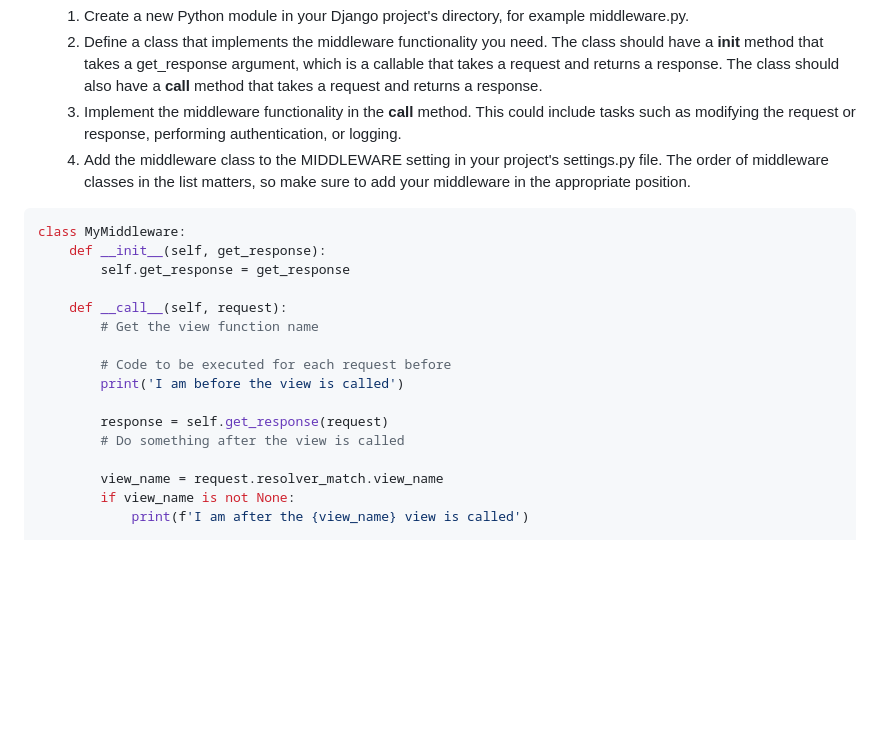
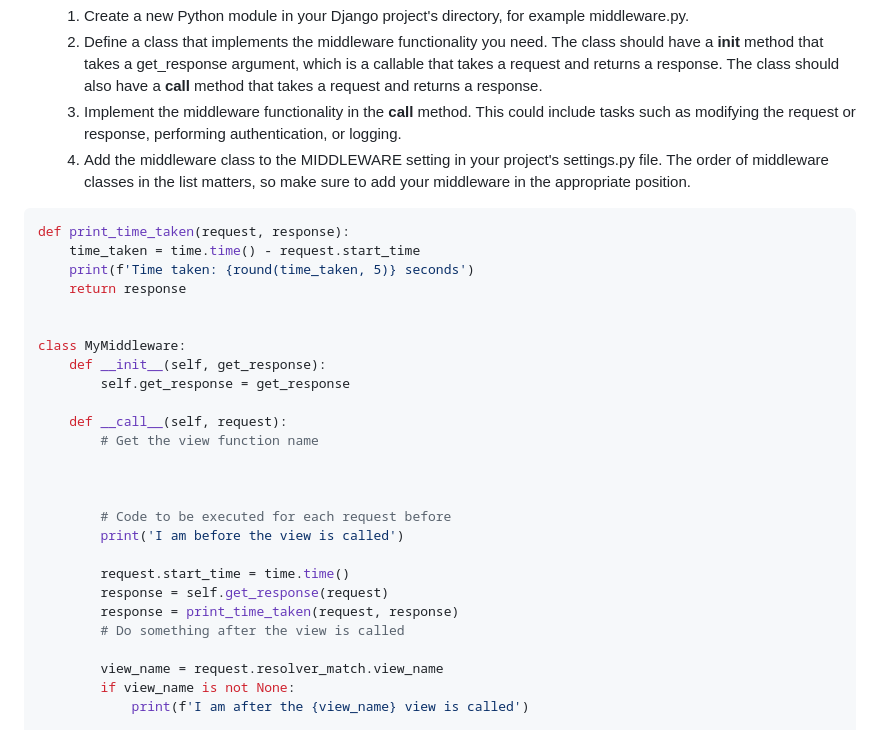
Before and after one commit to AlisherXujanov/FullStack3, a Markdown page: Django.md, the part around the change. Drawn GitHub-style; blank space fills up the shorter version.

Commit message:
time taken

````diff
--- a/Django.md
+++ b/Django.md
@@ -1287,6 +1287,12 @@ class PostListView(ListView):
   4. Add the middleware class to the MIDDLEWARE setting in your project's settings.py file. The order of middleware classes in the list matters, so make sure to add your middleware in the appropriate position.
 
 ```python
+def print_time_taken(request, response):
+    time_taken = time.time() - request.start_time
+    print(f'Time taken: {round(time_taken, 5)} seconds')
+    return response
+
+
 class MyMiddleware:
     def __init__(self, get_response):
         self.get_response = get_response
@@ -1294,10 +1300,14 @@ class MyMiddleware:
     def __call__(self, request):
         # Get the view function name
 
+
+
         # Code to be executed for each request before
         print('I am before the view is called')
 
+        request.start_time = time.time()
         response = self.get_response(request)
+        response = print_time_taken(request, response)
         # Do something after the view is called
 
         view_name = request.resolver_match.view_name
````
